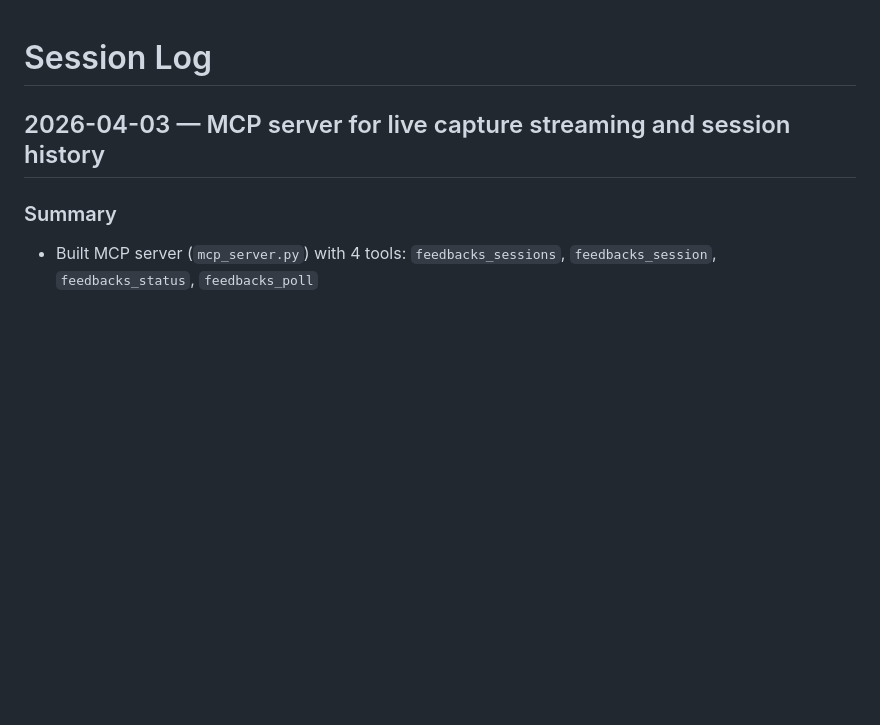
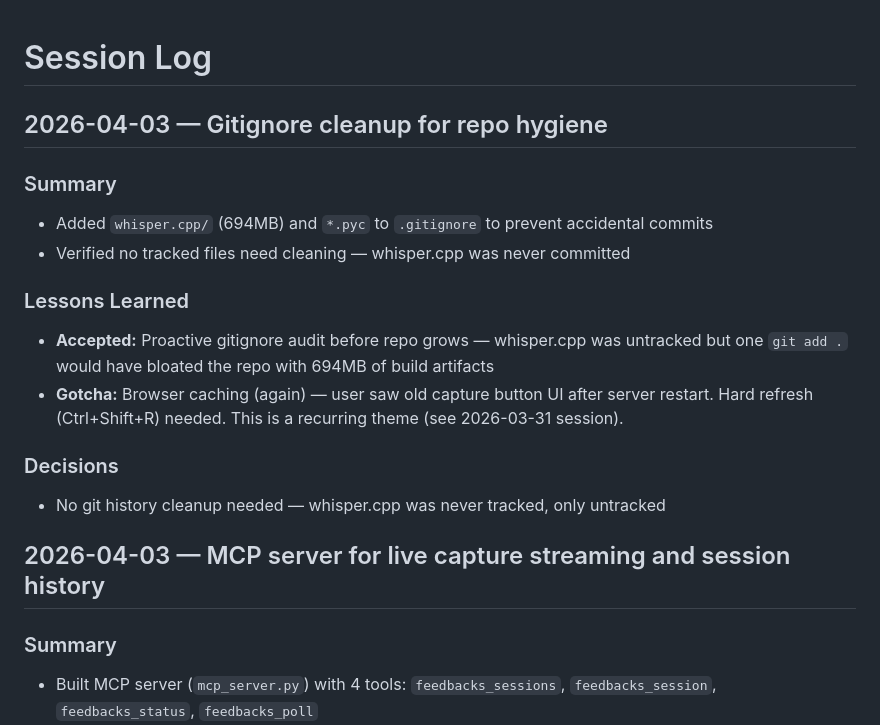
Before and after one commit to ytubecoder/feedbacks, a Markdown page: .claude/SESSION_LOG.md, the part around the change. Rendered like a GitHub page; blank space fills up the shorter version.

Commit message:
docs: sync project context
Co-Authored-By: Claude Opus 4.6 (1M context) <noreply@anthropic.com>

```diff
--- a/.claude/SESSION_LOG.md
+++ b/.claude/SESSION_LOG.md
@@ -1,4 +1,17 @@
 # Session Log
+
+## 2026-04-03 — Gitignore cleanup for repo hygiene
+
+### Summary
+- Added `whisper.cpp/` (694MB) and `*.pyc` to `.gitignore` to prevent accidental commits
+- Verified no tracked files need cleaning — whisper.cpp was never committed
+
+### Lessons Learned
+- **Accepted:** Proactive gitignore audit before repo grows — whisper.cpp was untracked but one `git add .` would have bloated the repo with 694MB of build artifacts
+- **Gotcha:** Browser caching (again) — user saw old capture button UI after server restart. Hard refresh (Ctrl+Shift+R) needed. This is a recurring theme (see 2026-03-31 session).
+
+### Decisions
+- No git history cleanup needed — whisper.cpp was never tracked, only untracked
 
 ## 2026-04-03 — MCP server for live capture streaming and session history
 
```
